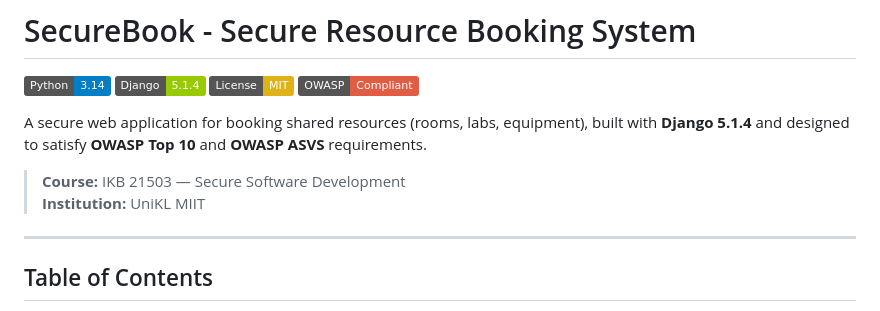
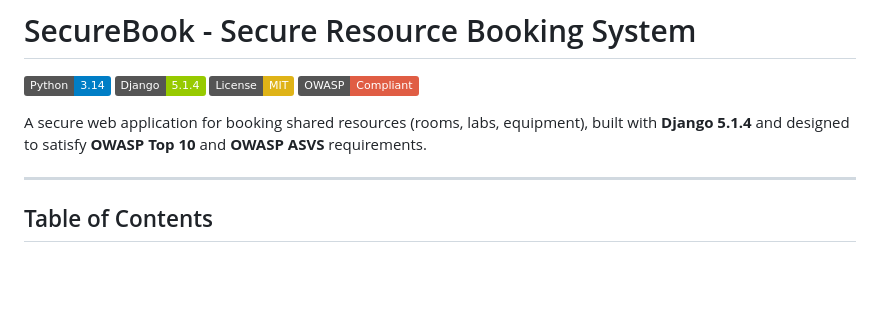
Before and after one commit to Dannyz15/SSD-WEB-APPLICATION, a Markdown page: README.md, the part around one of its changes. GitHub-like rendering; badges without logos; blank space fills up the shorter version.

```diff
--- a/README.md
+++ b/README.md
@@ -6,9 +6,6 @@
 ![OWASP](https://img.shields.io/badge/OWASP-Compliant-red)
 
 A secure web application for booking shared resources (rooms, labs, equipment), built with **Django 5.1.4** and designed to satisfy **OWASP Top 10** and **OWASP ASVS** requirements.
-
-> **Course:** IKB 21503 — Secure Software Development
-> **Institution:** UniKL MIIT
 
 ---
 
```
Also changed, not shown: other parts of README.md (+14 -14 lines).
